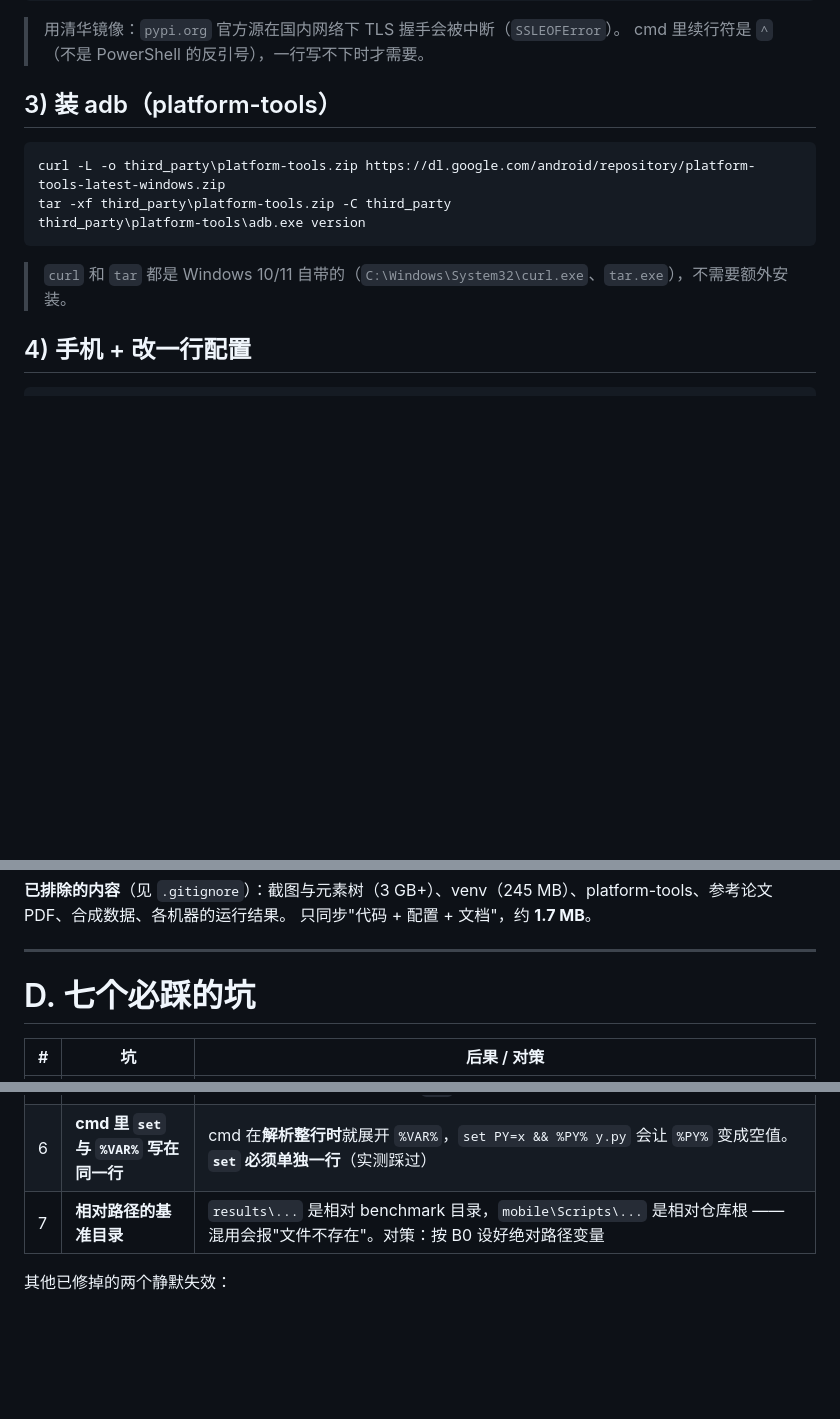
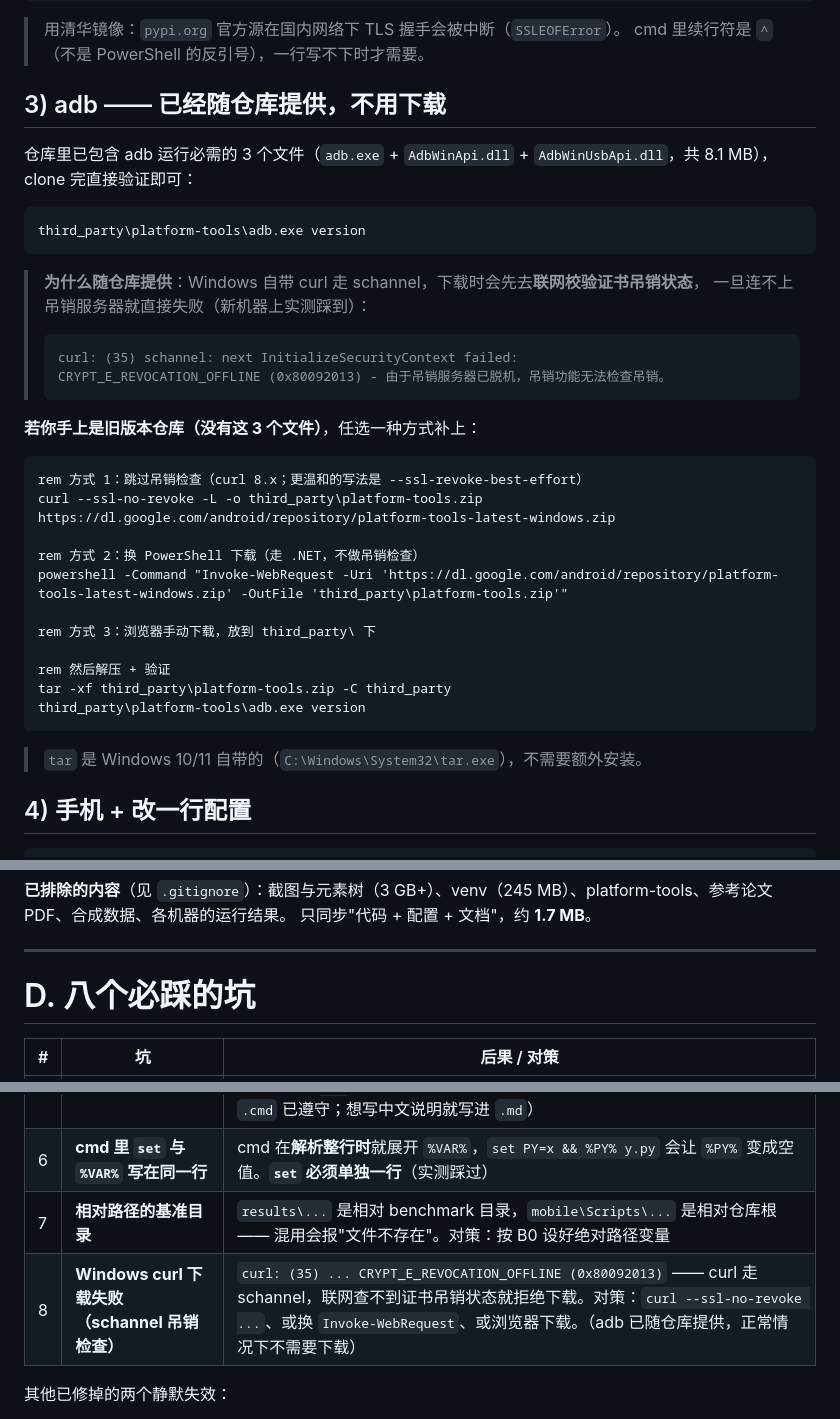
Before and after one commit to drunksu/GSR, a Markdown page: README.md, 3 parts joined by grey strips. GitHub-like rendering; blank space fills up the shorter version.

Commit message:
README：adb 改为随仓库提供（附 curl CRYPT_E_REVOCATION_OFFLINE 的三种绕过方式）

````diff
--- a/README.md
+++ b/README.md
@@ -77,15 +77,39 @@ mobile\Scripts\python.exe -m pip install -i https://pypi.tuna.tsinghua.edu.cn/si
 > 用清华镜像：`pypi.org` 官方源在国内网络下 TLS 握手会被中断（`SSLEOFError`）。
 > cmd 里续行符是 `^`（不是 PowerShell 的反引号），一行写不下时才需要。
 
-## 3) 装 adb（platform-tools）
+## 3) adb —— **已经随仓库提供，不用下载**
+
+仓库里已包含 adb 运行必需的 3 个文件（`adb.exe` + `AdbWinApi.dll` + `AdbWinUsbApi.dll`，共 8.1 MB），
+clone 完直接验证即可：
 
 ```cmd
-curl -L -o third_party\platform-tools.zip https://dl.google.com/android/repository/platform-tools-latest-windows.zip
+third_party\platform-tools\adb.exe version
+```
+
+> **为什么随仓库提供**：Windows 自带 curl 走 schannel，下载时会先去**联网校验证书吊销状态**，
+> 一旦连不上吊销服务器就直接失败（新机器上实测踩到）：
+> ```
+> curl: (35) schannel: next InitializeSecurityContext failed:
+> CRYPT_E_REVOCATION_OFFLINE (0x80092013) - 由于吊销服务器已脱机，吊销功能无法检查吊销。
+> ```
+
+**若你手上是旧版本仓库（没有这 3 个文件）**，任选一种方式补上：
+
+```cmd
+rem 方式 1：跳过吊销检查（curl 8.x；更温和的写法是 --ssl-revoke-best-effort）
+curl --ssl-no-revoke -L -o third_party\platform-tools.zip https://dl.google.com/android/repository/platform-tools-latest-windows.zip
+
+rem 方式 2：换 PowerShell 下载（走 .NET，不做吊销检查）
+powershell -Command "Invoke-WebRequest -Uri 'https://dl.google.com/android/repository/platform-tools-latest-windows.zip' -OutFile 'third_party\platform-tools.zip'"
+
+rem 方式 3：浏览器手动下载，放到 third_party\ 下
+
+rem 然后解压 + 验证
 tar -xf third_party\platform-tools.zip -C third_party
 third_party\platform-tools\adb.exe version
 ```
 
-> `curl` 和 `tar` 都是 Windows 10/11 自带的（`C:\Windows\System32\curl.exe`、`tar.exe`），不需要额外安装。
+> `tar` 是 Windows 10/11 自带的（`C:\Windows\System32\tar.exe`），不需要额外安装。
 
 ## 4) 手机 + 改一行配置
 
@@ -251,7 +275,7 @@ git pull
 
 ---
 
-# D. 七个必踩的坑
+# D. 八个必踩的坑
 
 | # | 坑 | 后果 / 对策 |
 |---|---|---|
@@ -262,6 +286,7 @@ git pull
 | 5 | **cmd 里写中文注释** | cmd.exe 用本地代码页（中文 Windows 是 GBK）读 `.bat/.cmd`，UTF-8 中文会被误读、`rem` 行断掉后被当成命令执行。**批处理文件一律纯 ASCII**（本仓库的 `.cmd` 已遵守；想写中文说明就写进 `.md`） |
 | 6 | **cmd 里 `set` 与 `%VAR%` 写在同一行** | cmd 在**解析整行时**就展开 `%VAR%`，`set PY=x && %PY% y.py` 会让 `%PY%` 变成空值。**`set` 必须单独一行**（实测踩过） |
 | 7 | **相对路径的基准目录** | `results\...` 是相对 benchmark 目录，`mobile\Scripts\...` 是相对仓库根 —— 混用会报"文件不存在"。对策：按 B0 设好绝对路径变量 |
+| 8 | **Windows curl 下载失败（schannel 吊销检查）** | `curl: (35) ... CRYPT_E_REVOCATION_OFFLINE (0x80092013)` —— curl 走 schannel，联网查不到证书吊销状态就拒绝下载。对策：`curl --ssl-no-revoke ...`、或换 `Invoke-WebRequest`、或浏览器下载。（adb 已随仓库提供，正常情况下不需要下载） |
 
 其他已修掉的两个静默失效：
 
````
